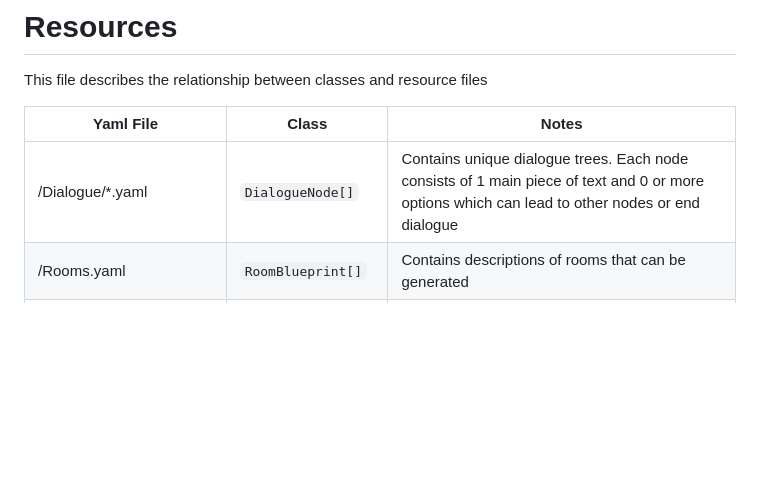
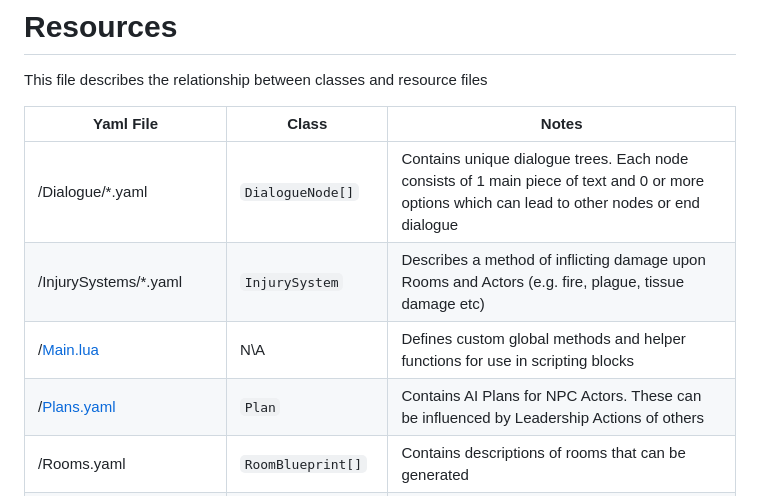
Before and after one commit to tznind/Wanderer, a Markdown page: src/Resources/README.md, the part around the change. Drawn GitHub-style; blank space fills up the shorter version.

```diff
--- a/src/Resources/README.md
+++ b/src/Resources/README.md
@@ -5,6 +5,9 @@ This file describes the relationship between classes and resource files
 |   Yaml File      |  Class           |   Notes                   |
 |------------------|------------------|---------------------------|
 | /Dialogue/*.yaml | `DialogueNode[]` | Contains unique dialogue trees.  Each node consists of 1 main piece of text and 0 or more options which can lead to other nodes or end dialogue |
+| /InjurySystems/*.yaml | `InjurySystem` | Describes a method of inflicting damage upon Rooms and Actors (e.g. fire, plague, tissue damage etc)|
+| /[Main.lua](./Main.lua) | N\A | Defines custom global methods and helper functions for use in scripting blocks |
+| /[Plans.yaml](./Plans.yaml) | `Plan` | Contains AI Plans for NPC Actors.  These can be influenced by Leadership Actions of others|
 | /Rooms.yaml | `RoomBlueprint[]` | Contains descriptions of rooms that can be generated |
 | /Items.yaml | `ItemBlueprint[]` | Contains generic items that would fit in any room generated (regardless of `Faction` |
 | /Slots.yaml | `SlotCollection` | Contains default item slots (e.g. 1 Head, 2 Hand etc) that all `Actor` start with (unless the blueprint lists explicit slots).  Note also that this can be overridden with a faction Slots.yaml|
```
Also changed, not shown: src/Overview.cd.png, 5 other files.
